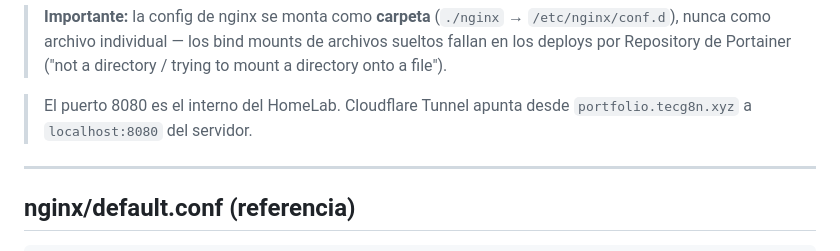
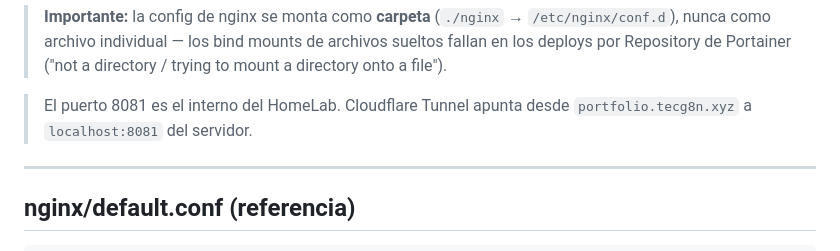
Before and after one commit to BlueJadees/percy-portfolio, a Markdown page: CLAUDE.md, the part around the change. Rendered like a GitHub page.

Commit message:
Corrige referencia restante al puerto 8080 en CLAUDE.md
Co-Authored-By: Claude Fable 5 <noreply@anthropic.com>

```diff
--- a/CLAUDE.md
+++ b/CLAUDE.md
@@ -97,8 +97,8 @@ services:
 > nunca como archivo individual — los bind mounts de archivos sueltos fallan en los deploys
 > por Repository de Portainer ("not a directory / trying to mount a directory onto a file").
 
-> El puerto 8080 es el interno del HomeLab. Cloudflare Tunnel apunta desde
-> `portfolio.tecg8n.xyz` a `localhost:8080` del servidor.
+> El puerto 8081 es el interno del HomeLab. Cloudflare Tunnel apunta desde
+> `portfolio.tecg8n.xyz` a `localhost:8081` del servidor.
 
 ---
 
```
